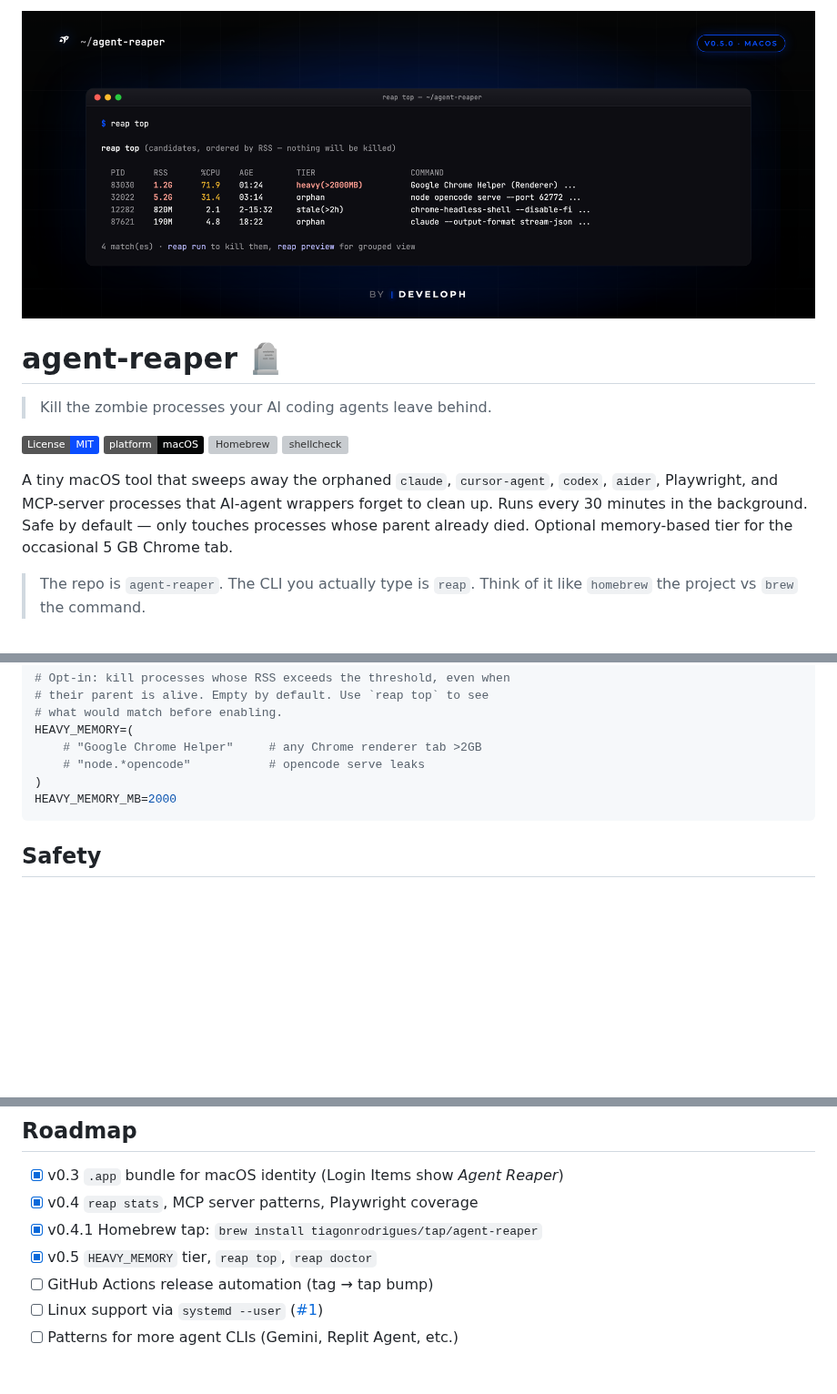
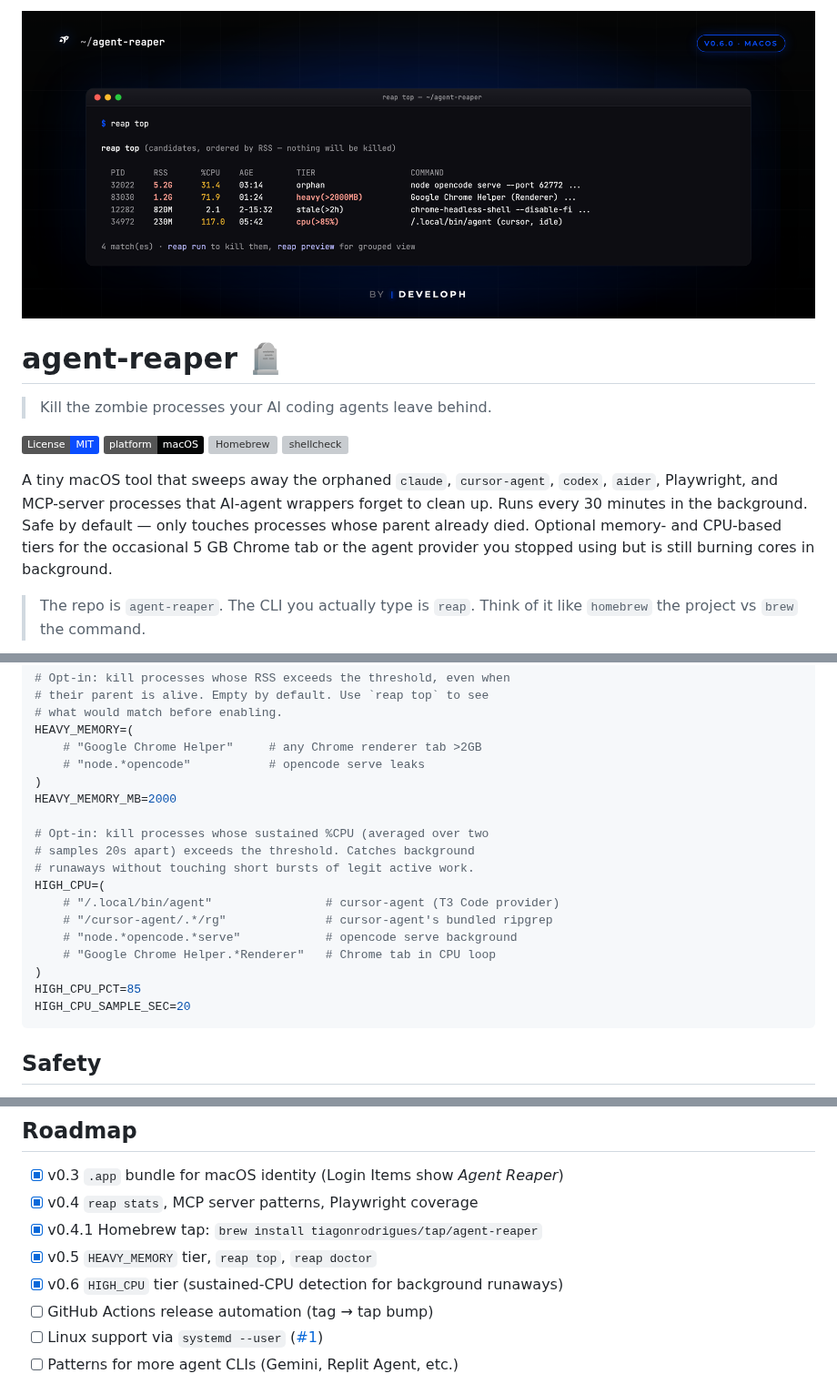
Before and after one commit to tiagonrodrigues/agent-reaper, a Markdown page: README.md, 3 parts joined by grey strips. Shown at 91% size. GitHub-like rendering; pictures changed too: assets/hero.png; badges without logos; blank space fills up the shorter version; grey boxes are pictures that could not be loaded.

````diff
--- a/README.md
+++ b/README.md
@@ -13,7 +13,7 @@
 [![Homebrew](https://img.shields.io/badge/homebrew-tiagonrodrigues%2Ftap-0A4DFF.svg)](https://github.com/tiagonrodrigues/homebrew-tap)
 [![shellcheck](https://github.com/tiagonrodrigues/agent-reaper/actions/workflows/shellcheck.yml/badge.svg)](https://github.com/tiagonrodrigues/agent-reaper/actions/workflows/shellcheck.yml)
 
-A tiny macOS tool that sweeps away the orphaned `claude`, `cursor-agent`, `codex`, `aider`, Playwright, and MCP-server processes that AI-agent wrappers forget to clean up. Runs every 30 minutes in the background. Safe by default — only touches processes whose parent already died. Optional memory-based tier for the occasional 5 GB Chrome tab.
+A tiny macOS tool that sweeps away the orphaned `claude`, `cursor-agent`, `codex`, `aider`, Playwright, and MCP-server processes that AI-agent wrappers forget to clean up. Runs every 30 minutes in the background. Safe by default — only touches processes whose parent already died. Optional memory- and CPU-based tiers for the occasional 5 GB Chrome tab or the agent provider you stopped using but is still burning cores in background.
 
 > The repo is `agent-reaper`. The CLI you actually type is `reap`. Think of it like `homebrew` the project vs `brew` the command.
 
@@ -168,6 +171,18 @@ HEAVY_MEMORY=(
     # "node.*opencode"           # opencode serve leaks
 )
 HEAVY_MEMORY_MB=2000
+
+# Opt-in: kill processes whose sustained %CPU (averaged over two
+# samples 20s apart) exceeds the threshold. Catches background
+# runaways without touching short bursts of legit active work.
+HIGH_CPU=(
+    # "/.local/bin/agent"                # cursor-agent (T3 Code provider)
+    # "/cursor-agent/.*/rg"              # cursor-agent's bundled ripgrep
+    # "node.*opencode.*serve"            # opencode serve background
+    # "Google Chrome Helper.*Renderer"   # Chrome tab in CPU loop
+)
+HIGH_CPU_PCT=85
+HIGH_CPU_SAMPLE_SEC=20
 ```
 
 ## Safety
@@ -221,6 +236,7 @@ Good. Run `reap preview` once and inspect what it would do. The worst case is an
 - [x] v0.4 `reap stats`, MCP server patterns, Playwright coverage
 - [x] v0.4.1 Homebrew tap: `brew install tiagonrodrigues/tap/agent-reaper`
 - [x] v0.5 `HEAVY_MEMORY` tier, `reap top`, `reap doctor`
+- [x] v0.6 `HIGH_CPU` tier (sustained-CPU detection for background runaways)
 - [ ] GitHub Actions release automation (tag → tap bump)
 - [ ] Linux support via `systemd --user` ([#1](https://github.com/tiagonrodrigues/agent-reaper/issues/1))
 - [ ] Patterns for more agent CLIs (Gemini, Replit Agent, etc.)
````
Also changed, not shown: other parts of README.md (+5 -2 lines), assets/social-preview.png, 5 other files.
